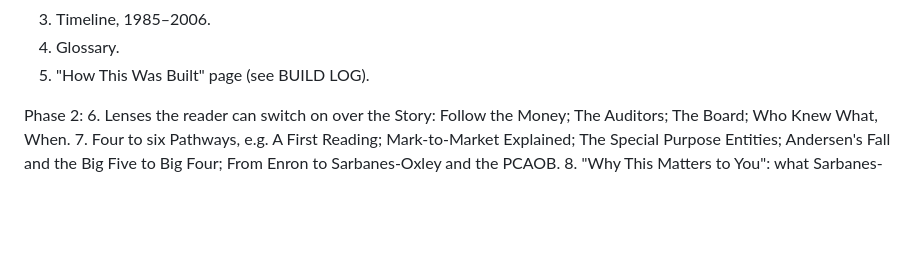
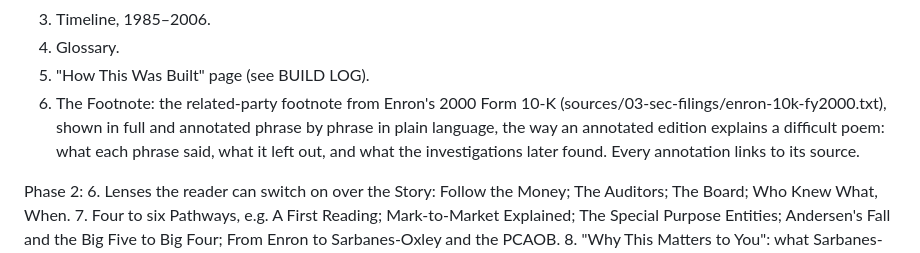
Before and after one commit to shornikSMML/ask-why-enron, a Markdown page: CLAUDE.md, the part around the change. Rendered like a GitHub page; blank space fills up the shorter version.

```diff
--- a/CLAUDE.md
+++ b/CLAUDE.md
@@ -14,6 +14,7 @@ Phase 1:
 3. Timeline, 1985–2006.
 4. Glossary.
 5. "How This Was Built" page (see BUILD LOG).
+6. The Footnote: the related-party footnote from Enron's 2000 Form 10-K (sources/03-sec-filings/enron-10k-fy2000.txt), shown in full and annotated phrase by phrase in plain language, the way an annotated edition explains a difficult poem: what each phrase said, what it left out, and what the investigations later found. Every annotation links to its source.
 
 Phase 2:
 6. Lenses the reader can switch on over the Story: Follow the Money; The Auditors; The Board; Who Knew What, When.
```
